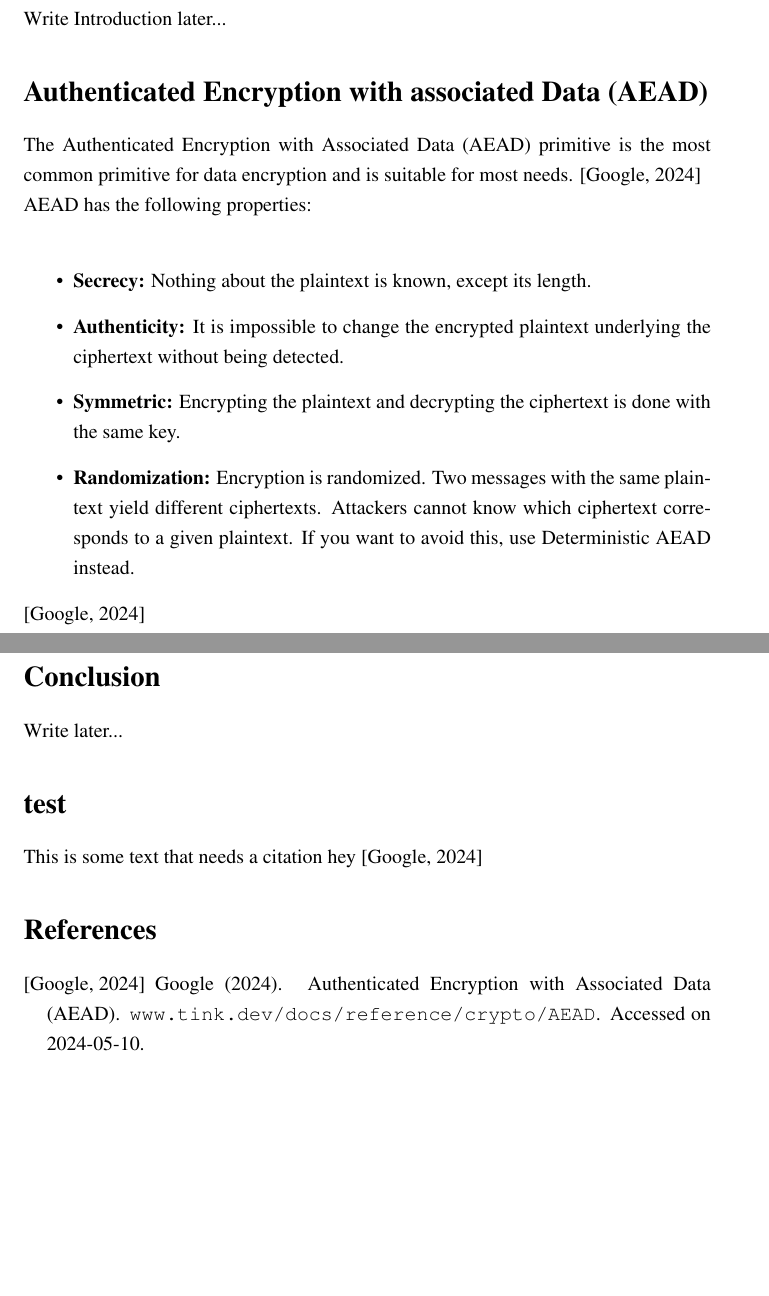
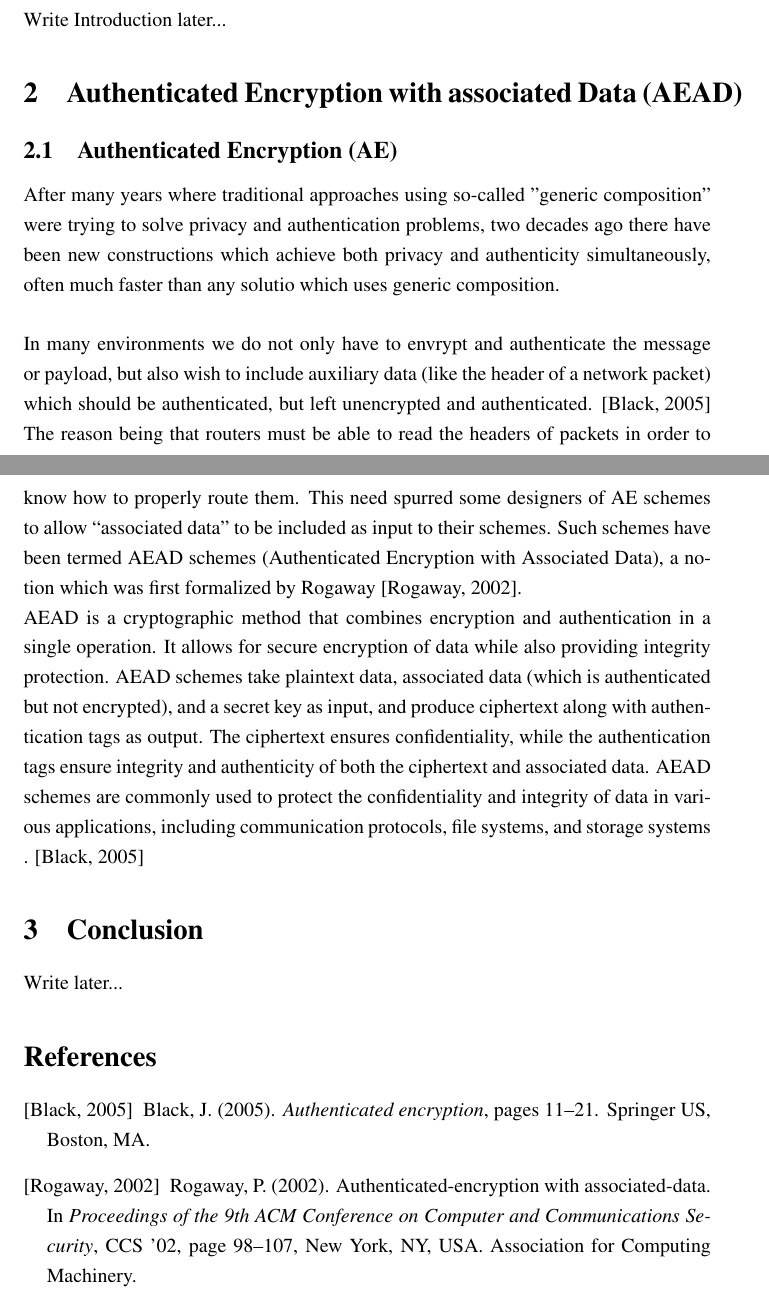
Before and after one commit to ozztrk/cryptography_paper, a LaTeX document (main.tex, which reads auth_encrypt.tex, conclusion.tex): two parts of pages 1 and 2 of 2, joined at a grey line, cut so that both start at the same text, the shorter picture padded with empty space. Compiled offline with pdfLaTeX.

Commit message:
first part

```diff
--- a/auth_encrypt.tex
+++ b/auth_encrypt.tex
@@ -1,14 +1,29 @@
-\section*{Authenticated Encryption with associated Data (AEAD)}
+\section{Authenticated Encryption with associated Data (AEAD)}
 % Questions:
 % what is S_r and S_c?
 % What is a Nonce And Tag?
-The Authenticated Encryption with Associated Data (AEAD) primitive is the most common primitive for data encryption and is suitable for most needs. \cite{GoogleTinkAEAD}
+\subsection{Authenticated Encryption (AE)}
+After many years where traditional approaches using so-called "generic composition" were trying to solve privacy and authentication problems, two decades ago there have been new constructions which achieve both privacy and authenticity simultaneously, often much faster than any solutio which uses generic composition.
 \newline
-AEAD has the following properties: \newline
-\begin{itemize}
-    \item \textbf{Secrecy:} Nothing about the plaintext is known, except its length.
-    \item \textbf{Authenticity:} It is impossible to change the encrypted plaintext underlying the ciphertext without being detected.
-    \item \textbf{Symmetric:} Encrypting the plaintext and decrypting the ciphertext is done with the same key.
-    \item \textbf{Randomization:} Encryption is randomized. Two messages with the same plaintext yield different ciphertexts. Attackers cannot know which ciphertext corresponds to a given plaintext. If you want to avoid this, use Deterministic AEAD instead.
-\end{itemize}
-\cite{GoogleTinkAEAD}
+% ASCON AE uses the “symmetric-key model.”
+% This means that we assume our two communicating parties, traditionally called “Alice” and “Bob,” share
+% a copy of some bit-string K, called the “key.”
+\newline
+In many environments we do not only have to envrypt and authenticate the message or payload, but also wish to include auxiliary data (like the header of a network packet) which should be authenticated, but left unencrypted and authenticated. \cite{Black2005}
+% Umschreiben
+The reason being that routers must be able to read the headers of packets in order to know how to properly route them. This need spurred some designers of AE schemes to allow “associated data” to be included as input to their schemes. Such schemes have been termed AEAD schemes (Authenticated Encryption with Associated Data), a notion which was first formalized by Rogaway \cite{10.1145/586110.586125}.
+\newline
+AEAD is a cryptographic method that combines encryption and authentication in a single operation. It allows for secure encryption of data while also providing integrity protection. AEAD schemes take plaintext data, associated data (which is authenticated but not encrypted), and a secret key as input, and produce ciphertext along with authentication tags as output. The ciphertext ensures confidentiality, while the authentication tags ensure integrity and authenticity of both the ciphertext and associated data. AEAD schemes are commonly used to protect the confidentiality and integrity of data in various applications, including communication protocols, file systems, and storage systems . \cite{Black2005}
+
+
+% \subsection{Properties of AEAD}
+% The Authenticated Encryption with Associated Data (AEAD) primitive is the most common primitive for data encryption and is suitable for most needs. \cite{GoogleTinkAEAD}
+% \newline
+% AEAD has the following properties: \newline
+% \begin{itemize}
+%     \item \textbf{Secrecy:} Nothing about the plaintext is known, except its length.
+%     \item \textbf{Authenticity:} It is impossible to change the encrypted plaintext underlying the ciphertext without being detected.
+%     \item \textbf{Symmetric:} Encrypting the plaintext and decrypting the ciphertext is done with the same key.
+%     \item \textbf{Randomization:} Encryption is randomized. Two messages with the same plaintext yield different ciphertexts. Attackers cannot know which ciphertext corresponds to a given plaintext.
+% \end{itemize}
+% \cite{GoogleTinkAEAD}
--- a/conclusion.tex
+++ b/conclusion.tex
@@ -1,2 +1,2 @@
-\section*{Conclusion}
+\section{Conclusion}
 Write later...
--- a/main.tex
+++ b/main.tex
@@ -9,8 +9,8 @@
 \setstretch{1.25}
 
 \title{Lightweight Crytolography Challenges and Approaches}
-\author{}
-\date{April 2024}
+\author{AI Gang}
+\date{May 2024}
 
 \begin{document}
 
@@ -18,9 +20,6 @@
 \input{introduction.tex}
 \input{auth_encrypt.tex}
 \input{conclusion.tex}
-\section*{test}
-This is some text that needs a citation
-hey \cite{GoogleTinkAEAD}
 
 \bibliographystyle{apalike} % Add this line at the end of your document
 \bibliography{references} % Add this line at the end of your document
```
Also changed, not shown: introduction.tex (+1 -1 lines), references.bib (+31 -1 lines), main.tex (2 more changed lines).
